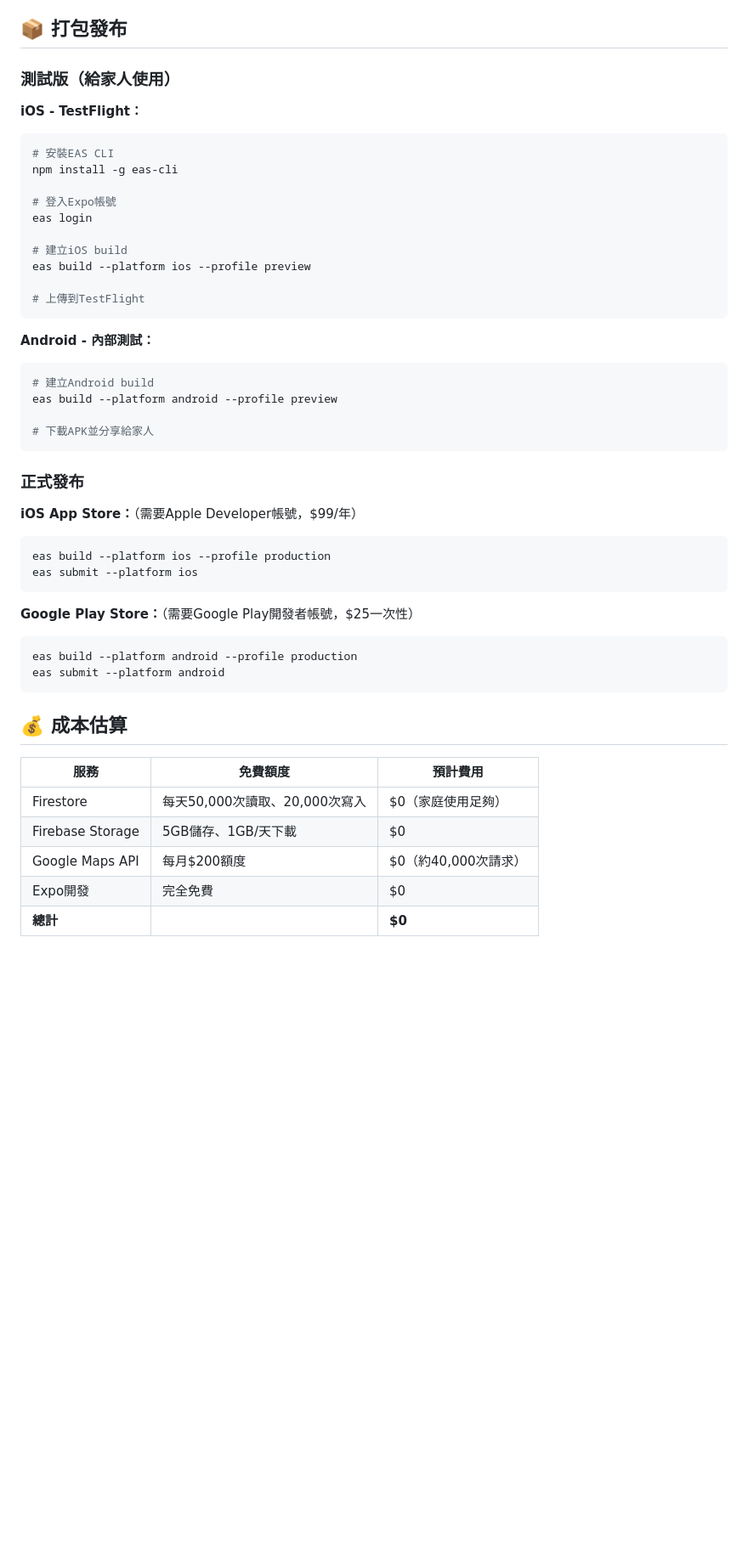
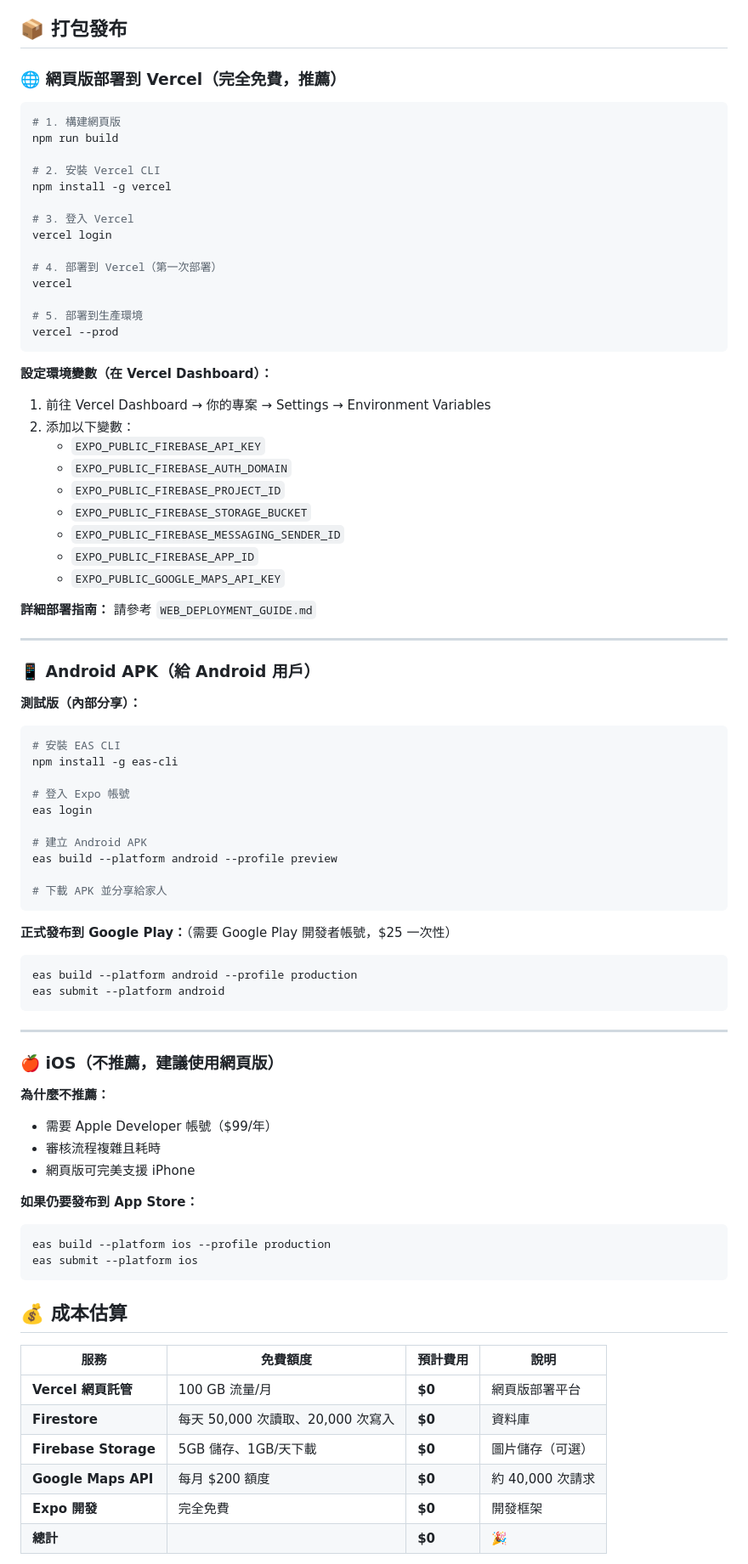
Before and after one commit to 10827133Oscar/Japan-Trip-App, a Markdown page: README.md, the part around one of its changes. Shown at 85% size. GitHub-like rendering; blank space fills up the shorter version.

````diff
--- a/README.md
+++ b/README.md
@@ -232,51 +295,85 @@ service cloud.firestore {
 
 ## 📦 打包發布
 
-### 測試版（給家人使用）
+### 🌐 網頁版部署到 Vercel（完全免費，推薦）
 
-**iOS - TestFlight：**
 ```bash
-# 安裝EAS CLI
+# 1. 構建網頁版
+npm run build
+
+# 2. 安裝 Vercel CLI
+npm install -g vercel
+
+# 3. 登入 Vercel
+vercel login
+
+# 4. 部署到 Vercel（第一次部署）
+vercel
+
+# 5. 部署到生產環境
+vercel --prod
+```
+
+**設定環境變數（在 Vercel Dashboard）：**
+1. 前往 Vercel Dashboard → 你的專案 → Settings → Environment Variables
+2. 添加以下變數：
+   - `EXPO_PUBLIC_FIREBASE_API_KEY`
+   - `EXPO_PUBLIC_FIREBASE_AUTH_DOMAIN`
+   - `EXPO_PUBLIC_FIREBASE_PROJECT_ID`
+   - `EXPO_PUBLIC_FIREBASE_STORAGE_BUCKET`
+   - `EXPO_PUBLIC_FIREBASE_MESSAGING_SENDER_ID`
+   - `EXPO_PUBLIC_FIREBASE_APP_ID`
+   - `EXPO_PUBLIC_GOOGLE_MAPS_API_KEY`
+
+**詳細部署指南：** 請參考 `WEB_DEPLOYMENT_GUIDE.md`
+
+---
+
+### 📱 Android APK（給 Android 用戶）
+
+**測試版（內部分享）：**
+```bash
+# 安裝 EAS CLI
 npm install -g eas-cli
 
-# 登入Expo帳號
+# 登入 Expo 帳號
 eas login
 
-# 建立iOS build
-eas build --platform ios --profile preview
+# 建立 Android APK
+eas build --platform android --profile preview
 
-# 上傳到TestFlight
+# 下載 APK 並分享給家人
 ```
 
-**Android - 內部測試：**
+**正式發布到 Google Play：**（需要 Google Play 開發者帳號，$25 一次性）
 ```bash
-# 建立Android build
-eas build --platform android --profile preview
-
-# 下載APK並分享給家人
+eas build --platform android --profile production
+eas submit --platform android
 ```
 
-### 正式發布
+---
 
-**iOS App Store：**（需要Apple Developer帳號，$99/年）
+### 🍎 iOS（不推薦，建議使用網頁版）
+
+**為什麼不推薦：**
+- 需要 Apple Developer 帳號（$99/年）
+- 審核流程複雜且耗時
+- 網頁版可完美支援 iPhone
+
+**如果仍要發布到 App Store：**
 ```bash
 eas build --platform ios --profile production
 eas submit --platform ios
 ```
 
-**Google Play Store：**（需要Google Play開發者帳號，$25一次性）
-```bash
-eas build --platform android --profile production
-eas submit --platform android
-```
-
 ## 💰 成本估算
 
-| 服務 | 免費額度 | 預計費用 |
-|------|----------|----------|
-| Firestore | 每天50,000次讀取、20,000次寫入 | $0（家庭使用足夠） |
-| Firebase Storage | 5GB儲存、1GB/天下載 | $0 |
-| Google Maps API | 每月$200額度 | $0（約40,000次請求） |
-| Expo開發 | 完全免費 | $0 |
-| **總計** | | **$0** |
+| 服務 | 免費額度 | 預計費用 | 說明 |
+|------|----------|----------|------|
+| **Vercel 網頁託管** | 100 GB 流量/月 | **$0** | 網頁版部署平台 |
+| **Firestore** | 每天 50,000 次讀取、20,000 次寫入 | **$0** | 資料庫 |
+| **Firebase Storage** | 5GB 儲存、1GB/天下載 | **$0** | 圖片儲存（可選） |
+| **Google Maps API** | 每月 $200 額度 | **$0** | 約 40,000 次請求 |
+| **Expo 開發** | 完全免費 | **$0** | 開發框架 |
+| **總計** | | **$0** | 🎉 |
 
````
Also changed, not shown: other parts of README.md (+127 -11 lines).
